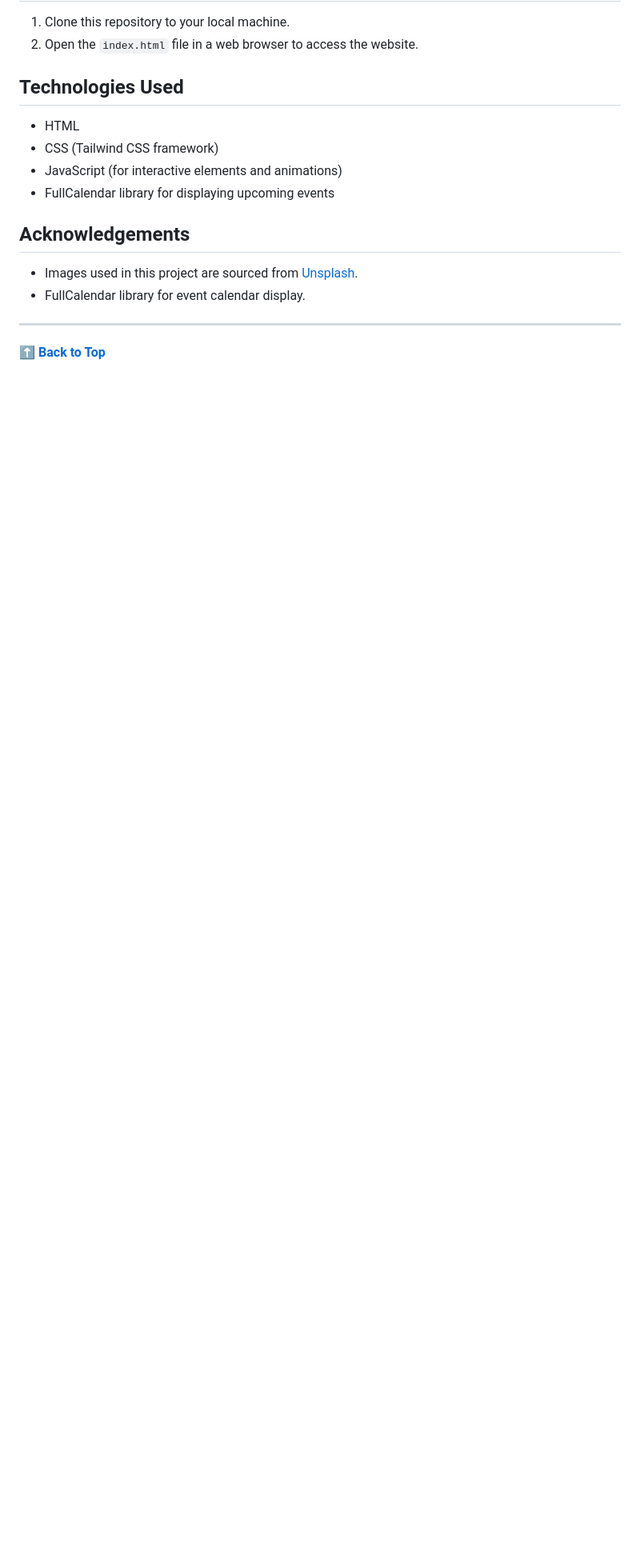
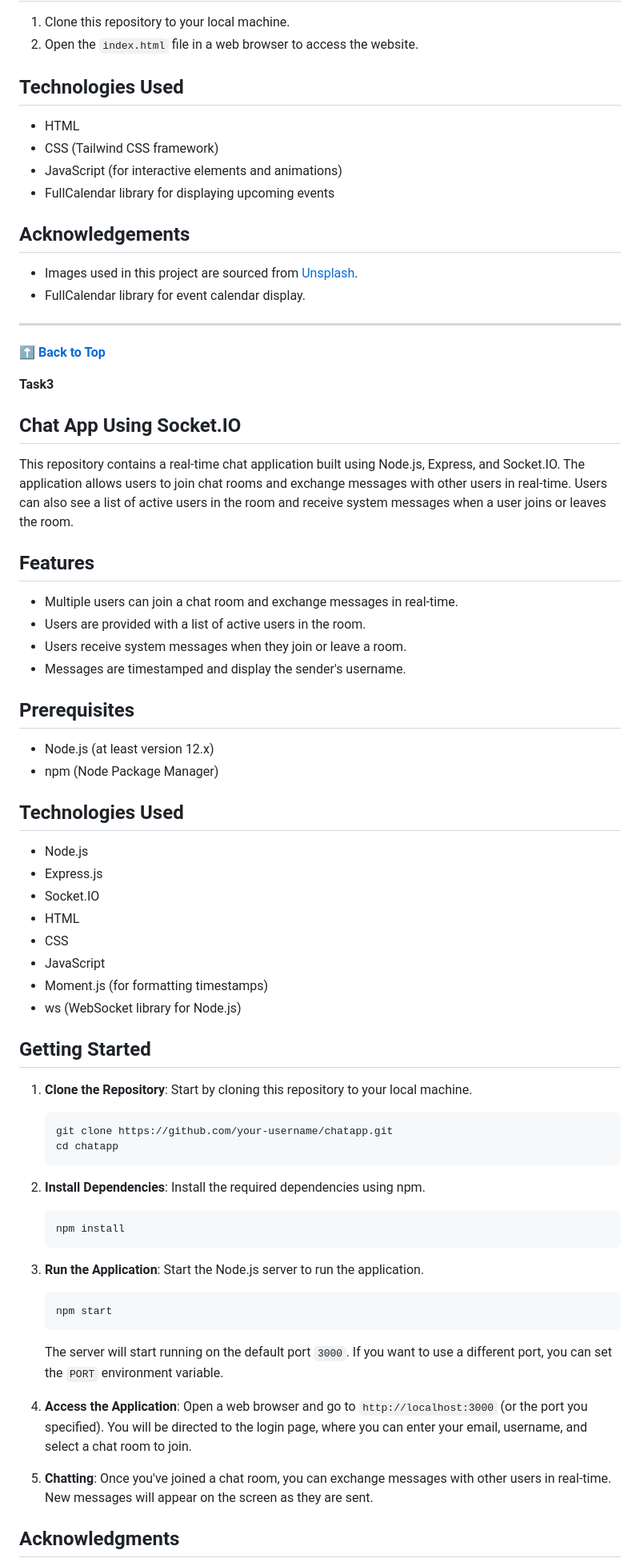
Before and after one commit to Rj1221/CodeClauseInternship, a Markdown page: README.md, the part around one of its changes. Shown at 80% size. Rendered like a GitHub page; blank space fills up the shorter version.

````diff
--- a/README.md
+++ b/README.md
@@ -92,3 +93,61 @@ Welcome to the Pet Adoption Center website! This website serves as a platform fo
 
 **[⬆ Back to Top](#table-of-contents)**
 
+**Task3**
+
+## Chat App Using Socket.IO
+
+This repository contains a real-time chat application built using Node.js, Express, and Socket.IO. The application allows users to join chat rooms and exchange messages with other users in real-time. Users can also see a list of active users in the room and receive system messages when a user joins or leaves the room.
+
+## Features
+
+- Multiple users can join a chat room and exchange messages in real-time.
+- Users are provided with a list of active users in the room.
+- Users receive system messages when they join or leave a room.
+- Messages are timestamped and display the sender's username.
+
+## Prerequisites
+
+- Node.js (at least version 12.x)
+- npm (Node Package Manager)
+
+## Technologies Used
+
+- Node.js
+- Express.js
+- Socket.IO
+- HTML
+- CSS
+- JavaScript
+- Moment.js (for formatting timestamps)
+- ws (WebSocket library for Node.js)
+
+## Getting Started
+
+1. **Clone the Repository**: Start by cloning this repository to your local machine.
+
+   ```sh
+   git clone https://github.com/your-username/chatapp.git
+   cd chatapp
+   ```
+
+2. **Install Dependencies**: Install the required dependencies using npm.
+
+   ```sh
+   npm install
+   ```
+
+3. **Run the Application**: Start the Node.js server to run the application.
+
+   ```sh
+   npm start
+   ```
+
+   The server will start running on the default port `3000`. If you want to use a different port, you can set the `PORT` environment variable.
+
+4. **Access the Application**: Open a web browser and go to `http://localhost:3000` (or the port you specified). You will be directed to the login page, where you can enter your email, username, and select a chat room to join.
+
+5. **Chatting**: Once you've joined a chat room, you can exchange messages with other users in real-time. New messages will appear on the screen as they are sent.
+
+## Acknowledgments
+
````
Also changed, not shown: other parts of README.md (+13 -0 lines).
